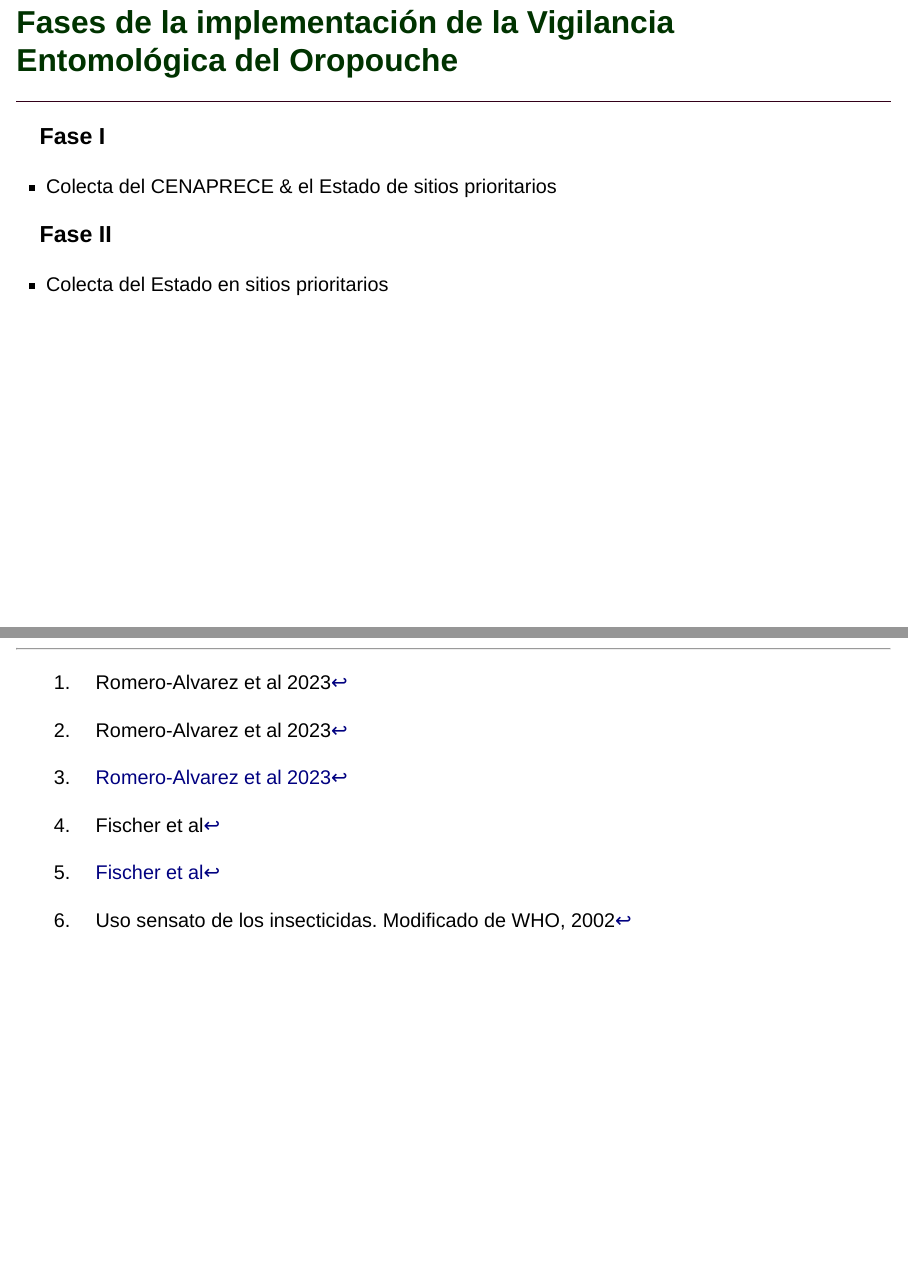
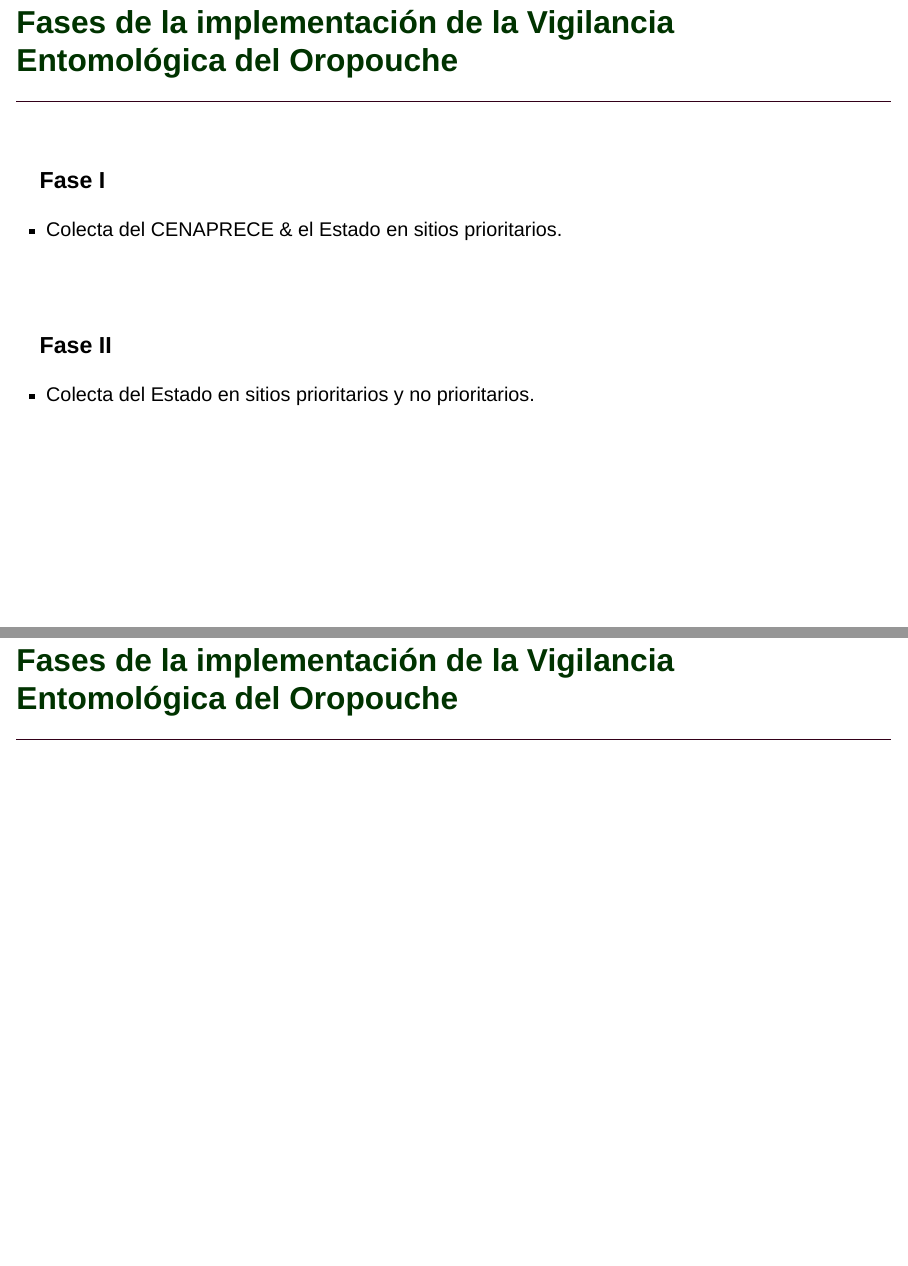
Before and after one commit to fdzul/oropouche_surveillance, a Quarto document (index.qmd): pages 17 and 18 of 18 before the commit and pages 17 and 18 of 19 after it, joined at a grey line. Rendered offline with R 4.5, knitr and Pandoc in place of Quarto, with nearby package versions; drawn as Slidy slides in place of the format the file asks for; some code elsewhere in the file could not run offline.

Commit message:
This commit update the dash

```diff
--- a/index.qmd
+++ b/index.qmd
@@ -248,8 +250,15 @@ DiagrammeR::grViz("digraph {
 ### Fase I
 
-   - Colecta del CENAPRECE & el Estado de sitios prioritarios
+   - Colecta del CENAPRECE & el Estado en sitios prioritarios.
 
+<br>
+<br>
 
 ### Fase II
 
-  - Colecta del Estado en sitios prioritarios
+  - Colecta del Estado en sitios prioritarios y no prioritarios.
+
+
+
+## [Fases de la implementación de la Vigilancia Entomológica del Oropouche]{.r-fit-text style="color:#003300;"}
+<hr style="height:2px;border-width:0;color:#330019;background-color:#330019">
```
Also changed, not shown: index.html, index.qmd (2 more changed lines), 2 other files.
